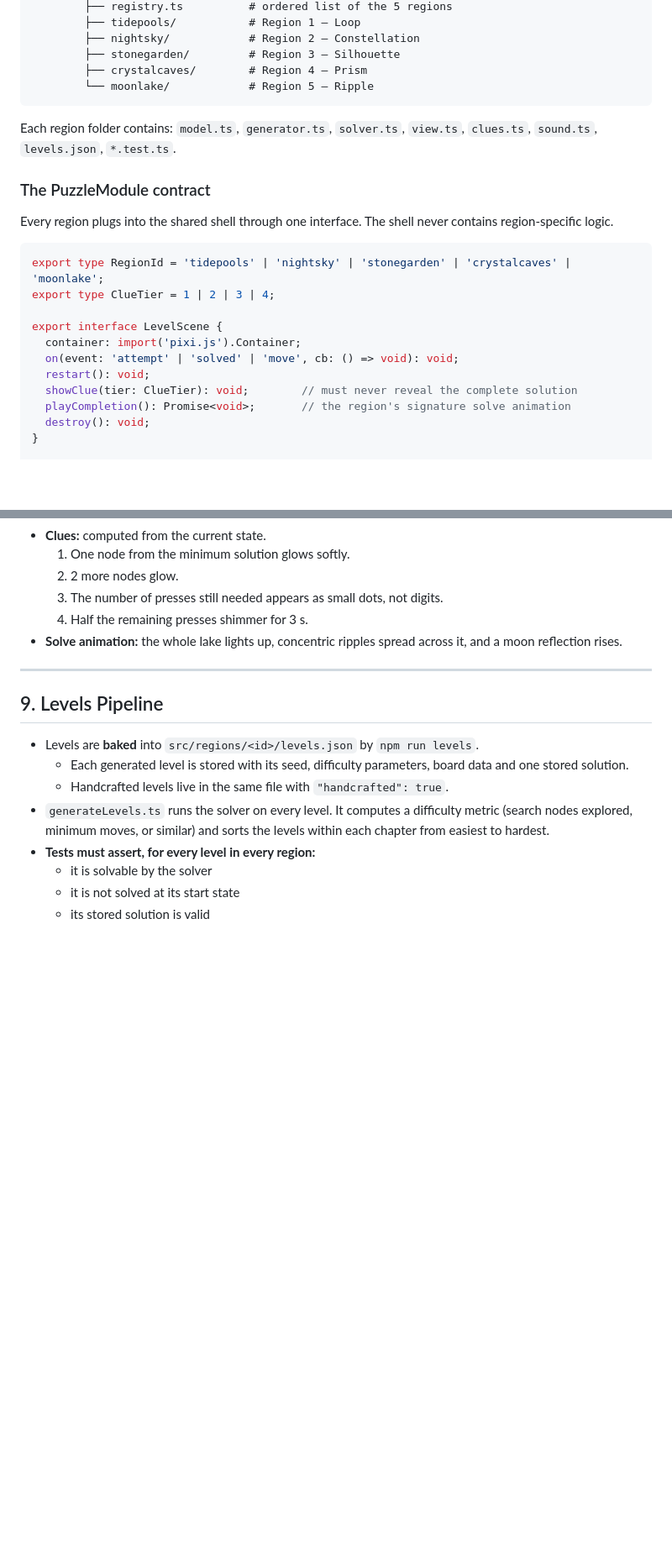
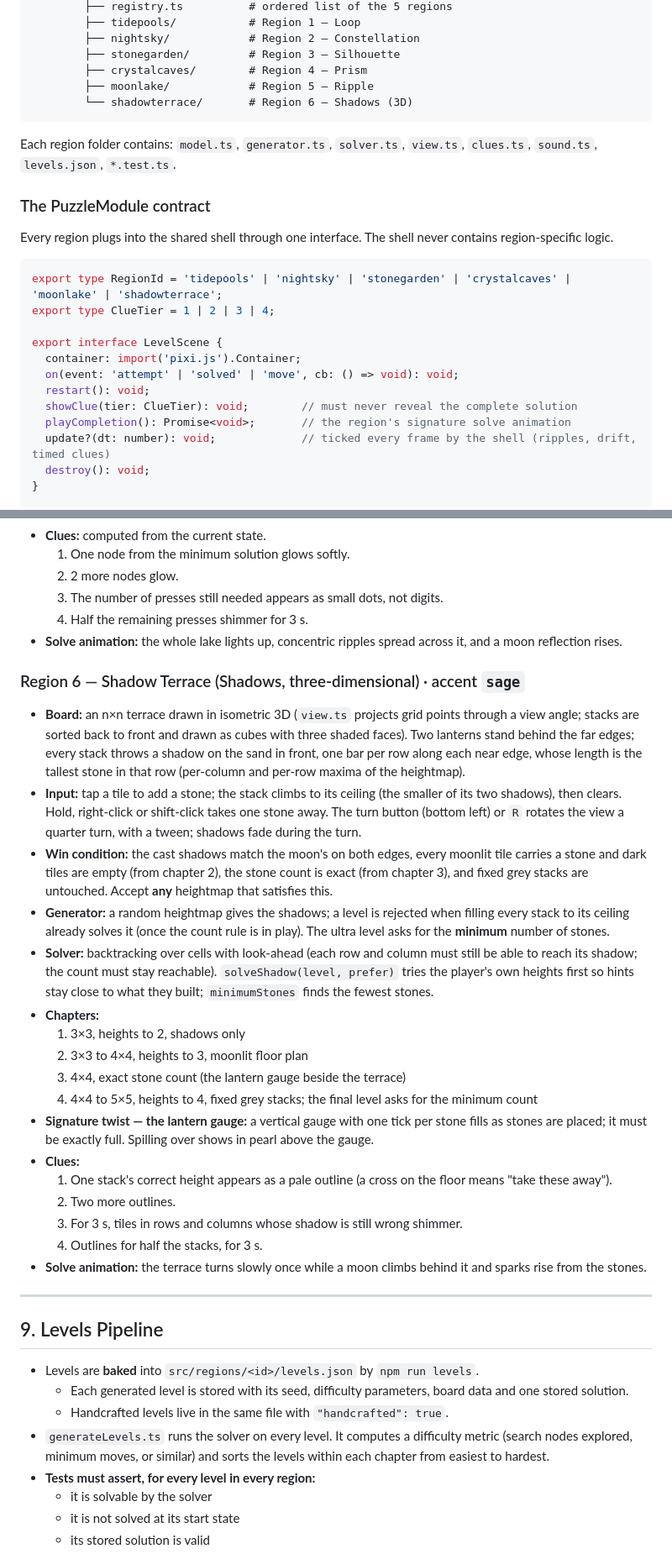
Before and after one commit to csrinivasarao-web/wa, a Markdown page: CLAUDE.md, 2 parts joined by grey strips. Shown at 84% size. GitHub-like rendering; blank space fills up the shorter version.

Commit message:
Document Shadow Terrace, the open map and the per-frame update hook
Co-Authored-By: Claude Opus 5 <noreply@anthropic.com>

````diff
--- a/CLAUDE.md
+++ b/CLAUDE.md
@@ -107,7 +107,8 @@ Game/
         ├── nightsky/            # Region 2 — Constellation
         ├── stonegarden/         # Region 3 — Silhouette
         ├── crystalcaves/        # Region 4 — Prism
-        └── moonlake/            # Region 5 — Ripple
+        ├── moonlake/            # Region 5 — Ripple
+        └── shadowterrace/       # Region 6 — Shadows (3D)
 ```
 
 Each region folder contains: `model.ts`, `generator.ts`, `solver.ts`, `view.ts`, `clues.ts`, `sound.ts`, `levels.json`, `*.test.ts`.
@@ -116,7 +117,7 @@ Each region folder contains: `model.ts`, `generator.ts`, `solver.ts`, `view.ts`,
 Every region plugs into the shared shell through one interface. The shell never contains region-specific logic.
 
 ```ts
-export type RegionId = 'tidepools' | 'nightsky' | 'stonegarden' | 'crystalcaves' | 'moonlake';
+export type RegionId = 'tidepools' | 'nightsky' | 'stonegarden' | 'crystalcaves' | 'moonlake' | 'shadowterrace';
 export type ClueTier = 1 | 2 | 3 | 4;
 
 export interface LevelScene {
@@ -125,6 +126,7 @@ export interface LevelScene {
   restart(): void;
   showClue(tier: ClueTier): void;        // must never reveal the complete solution
   playCompletion(): Promise<void>;       // the region's signature solve animation
+  update?(dt: number): void;             // ticked every frame by the shell (ripples, drift, timed clues)
   destroy(): void;
 }
 
@@ -393,6 +397,25 @@ For every region:
   4. Half the remaining presses shimmer for 3 s.
 - **Solve animation:** the whole lake lights up, concentric ripples spread across it, and a moon reflection rises.
 
+### Region 6 — Shadow Terrace (Shadows, three-dimensional) · accent `sage`
+- **Board:** an n×n terrace drawn in isometric 3D (`view.ts` projects grid points through a view angle; stacks are sorted back to front and drawn as cubes with three shaded faces). Two lanterns stand behind the far edges; every stack throws a shadow on the sand in front, one bar per row along each near edge, whose length is the tallest stone in that row (per-column and per-row maxima of the heightmap).
+- **Input:** tap a tile to add a stone; the stack climbs to its ceiling (the smaller of its two shadows), then clears. Hold, right-click or shift-click takes one stone away. The turn button (bottom left) or `R` rotates the view a quarter turn, with a tween; shadows fade during the turn.
+- **Win condition:** the cast shadows match the moon's on both edges, every moonlit tile carries a stone and dark tiles are empty (from chapter 2), the stone count is exact (from chapter 3), and fixed grey stacks are untouched. Accept **any** heightmap that satisfies this.
+- **Generator:** a random heightmap gives the shadows; a level is rejected when filling every stack to its ceiling already solves it (once the count rule is in play). The ultra level asks for the **minimum** number of stones.
+- **Solver:** backtracking over cells with look-ahead (each row and column must still be able to reach its shadow; the count must stay reachable). `solveShadow(level, prefer)` tries the player's own heights first so hints stay close to what they built; `minimumStones` finds the fewest stones.
+- **Chapters:**
+  1. 3×3, heights to 2, shadows only
+  2. 3×3 to 4×4, heights to 3, moonlit floor plan
+  3. 4×4, exact stone count (the lantern gauge beside the terrace)
+  4. 4×4 to 5×5, heights to 4, fixed grey stacks; the final level asks for the minimum count
+- **Signature twist — the lantern gauge:** a vertical gauge with one tick per stone fills as stones are placed; it must be exactly full. Spilling over shows in pearl above the gauge.
+- **Clues:**
+  1. One stack's correct height appears as a pale outline (a cross on the floor means "take these away").
+  2. Two more outlines.
+  3. For 3 s, tiles in rows and columns whose shadow is still wrong shimmer.
+  4. Outlines for half the stacks, for 3 s.
+- **Solve animation:** the terrace turns slowly once while a moon climbs behind it and sparks rise from the stones.
+
 ---
 
 ## 9. Levels Pipeline
````
Also changed, not shown: other parts of CLAUDE.md (+5 -3 lines).
